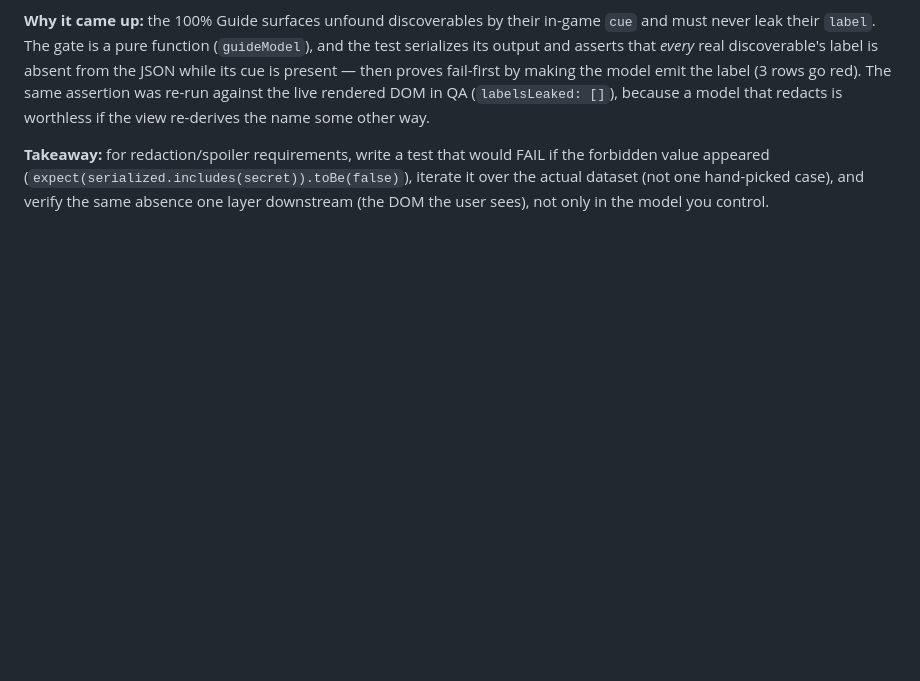
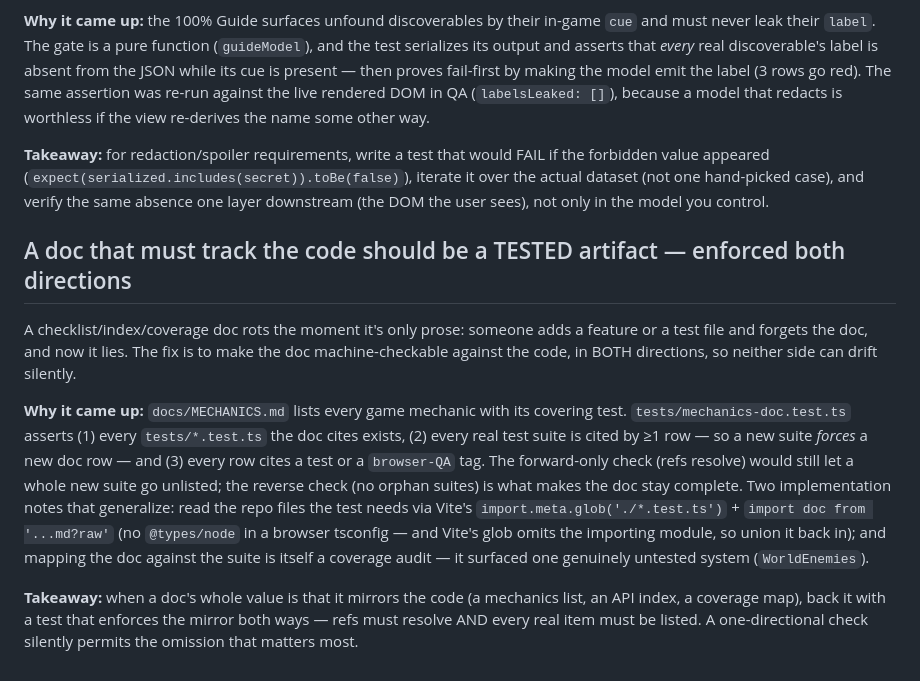
Before and after one commit to Ali0600/waystone, a Markdown page: docs/learnings.md, the part around the change. Rendered like a GitHub page; blank space fills up the shorter version.

Commit message:
docs: capture the tested-doc / bidirectional-gate learning from M24

```diff
--- a/docs/learnings.md
+++ b/docs/learnings.md
@@ -142,3 +142,25 @@ name some other way.
 forbidden value appeared (`expect(serialized.includes(secret)).toBe(false)`), iterate it
 over the actual dataset (not one hand-picked case), and verify the same absence one layer
 downstream (the DOM the user sees), not only in the model you control.
+
+## A doc that must track the code should be a TESTED artifact — enforced both directions
+
+A checklist/index/coverage doc rots the moment it's only prose: someone adds a feature or a
+test file and forgets the doc, and now it lies. The fix is to make the doc machine-checkable
+against the code, in BOTH directions, so neither side can drift silently.
+
+**Why it came up:** `docs/MECHANICS.md` lists every game mechanic with its covering test.
+`tests/mechanics-doc.test.ts` asserts (1) every `tests/*.test.ts` the doc cites exists,
+(2) every real test suite is cited by ≥1 row — so a new suite *forces* a new doc row — and
+(3) every row cites a test or a `browser-QA` tag. The forward-only check (refs resolve)
+would still let a whole new suite go unlisted; the reverse check (no orphan suites) is what
+makes the doc stay complete. Two implementation notes that generalize: read the repo files
+the test needs via Vite's `import.meta.glob('./*.test.ts')` + `import doc from '...md?raw'`
+(no `@types/node` in a browser tsconfig — and Vite's glob omits the importing module, so
+union it back in); and mapping the doc against the suite is itself a coverage audit — it
+surfaced one genuinely untested system (`WorldEnemies`).
+
+**Takeaway:** when a doc's whole value is that it mirrors the code (a mechanics list, an API
+index, a coverage map), back it with a test that enforces the mirror both ways — refs must
+resolve AND every real item must be listed. A one-directional check silently permits the
+omission that matters most.
```
